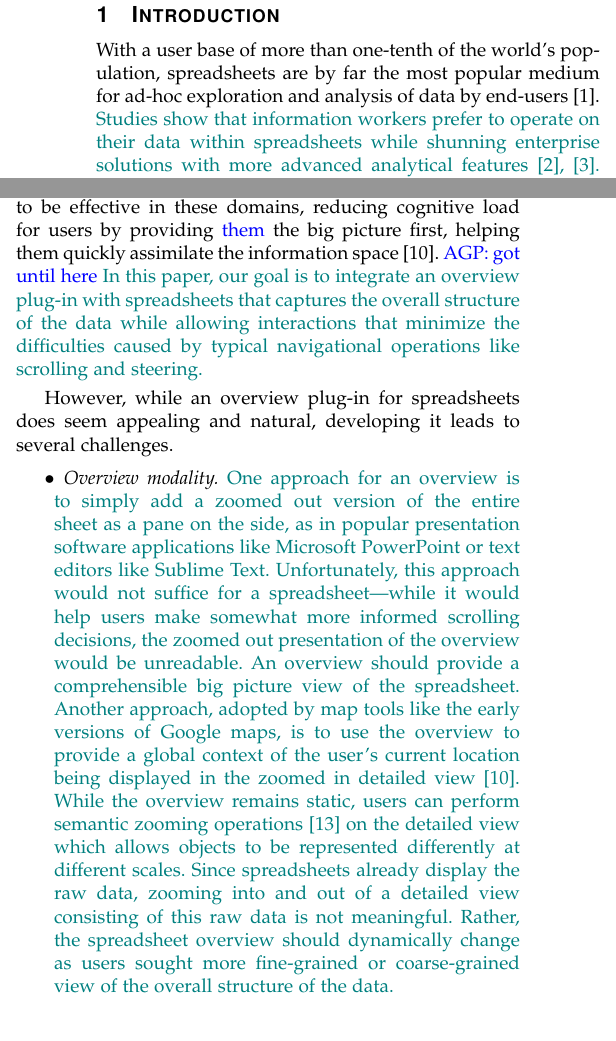
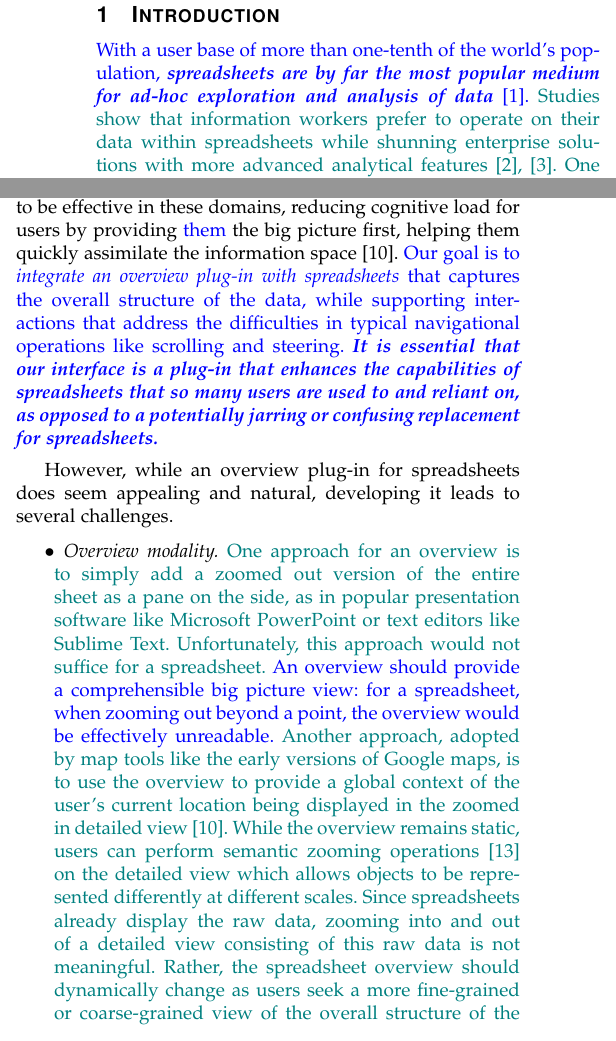
Before and after one commit to dataspread/NOAH, a LaTeX paper (main.tex, which reads introduction.tex): two parts of the columns of pages 3 and 4 of 19, joined at a grey line, cut so that both start at the same text. Compiled offline with pdfLaTeX; a missing font is replaced by an installed copy or a similar font; a LaTeX package or settings file that is missing is left out.

Commit message:
some more intro done

```diff
--- a/introduction.tex
+++ b/introduction.tex
@@ -3,9 +3,9 @@
 %\IEEEraisesectionheading{\section{Introduction}}
 \section{Introduction}
 \label{sec:intro}
-With a user base of more than one-tenth of the world's population,
-spreadsheets are by far the most popular medium for ad-hoc exploration
-and analysis of data by end-users~\cite{excel-users}.
+\new{With a user base of more than  one-tenth of the world's population,
+{\bf \em spreadsheets are by far the most popular medium for ad-hoc exploration
+and analysis of data}~\cite{excel-users}.}
 \saj{Studies show that information workers prefer to operate on their data within spreadsheets while shunning enterprise solutions
 with more advanced analytical features~\cite{chan1996use,raden2005shedding}.
 One popular joke among those developing business intelligence applications is that  the ``export to excel'' button is the third-most commonly used button from the menu bar, after OK and Cancel~\cite{bakke2016expressive}.}
@@ -142,8 +142,21 @@ reducing cognitive load for users by
 providing \new{them} the big picture first,
 helping them quickly assimilate
 the information space~\cite{cockburn2009review}.
-\agp{got until here}
-\saj{In this paper, our goal is to integrate an overview plug-in with spreadsheets that captures the overall structure of the data while allowing interactions that minimize the difficulties caused by typical navigational operations like scrolling and steering.}
+\new{Our goal is to {\em integrate an overview plug-in
+with spreadsheets} that captures
+the overall structure of the data,
+while supporting interactions that address
+the difficulties in typical navigational
+operations like scrolling and steering.
+{\bf \em It is essential
+that our interface is a plug-in that
+enhances the capabilities of spreadsheets
+that so many users
+are used to and reliant on,
+as opposed to a potentially jarring or confusing
+replacement for spreadsheets.}
+}
+% \saj{In this paper, our goal is to integrate an overview plug-in with spreadsheets that captures the overall structure of the data while allowing interactions that minimize the difficulties caused by typical navigational operations like scrolling and steering.}
 
 However, while an overview plug-in for spreadsheets
 does seem appealing and natural,
@@ -151,14 +164,19 @@ developing it leads to several challenges.
 
 \squishlist
 \item {\em Overview modality.}
-\saj{One approach for an overview is to simply add a
+\saj{
+One approach for an overview is to simply add a
 zoomed out version of the entire sheet as a pane on the side,
-as in popular presentation software applications like Microsoft PowerPoint or text editors
+as in popular presentation software like
+Microsoft PowerPoint or text editors
 like Sublime Text.
 Unfortunately, this approach
-would not suffice for a spreadsheet---while it would help users make
-somewhat more informed
-scrolling decisions, the zoomed out presentation of the overview would be unreadable. An overview should provide a comprehensible big picture view of the spreadsheet.
+would not suffice for a spreadsheet.
+\new{An overview should provide a
+comprehensible big picture view:
+for a spreadsheet, when zooming out beyond a point,
+the overview would be effectively
+unreadable.}
 Another approach, adopted by map tools like the
 early versions of Google maps,
 is to use the overview
@@ -167,7 +185,7 @@ being displayed in the zoomed in detailed view~\cite{cockburn2009review}.
 While the overview remains static, users can perform semantic zooming operations~\cite{perlin1993pad} on the detailed
 view which allows objects to be represented differently at different scales. Since spreadsheets already display the raw data,
 zooming into and out of a detailed view consisting of
-this raw data is not meaningful. Rather, the spreadsheet overview should dynamically change as users sought more fine-grained or coarse-grained view of the overall structure of the data.}
+this raw data is not meaningful. Rather, the spreadsheet overview should dynamically change as users seek a more fine-grained or coarse-grained view of the overall structure of the data.}
 
 \item {\em Construction of the overview.}
 \saj{Given a spreadsheet
```
